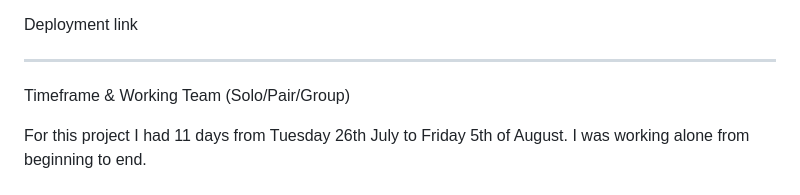
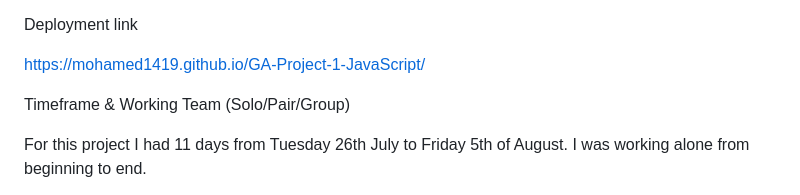
Before and after one commit to Mohamed1419/GA-Project-1-JavaScript, a Markdown page: readme.md, the part around the change. GitHub-like rendering.

Commit message:
add deployment link

```diff
--- a/readme.md
+++ b/readme.md
@@ -6,7 +6,7 @@ Description
 
 Deployment link
 
-__________
+  https://mohamed1419.github.io/GA-Project-1-JavaScript/
 
 
 Timeframe & Working Team (Solo/Pair/Group)
```
